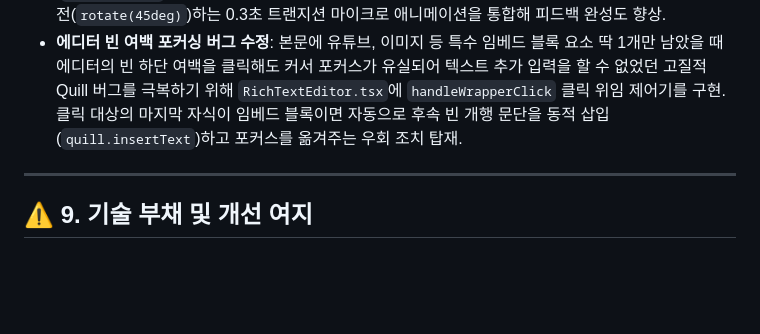
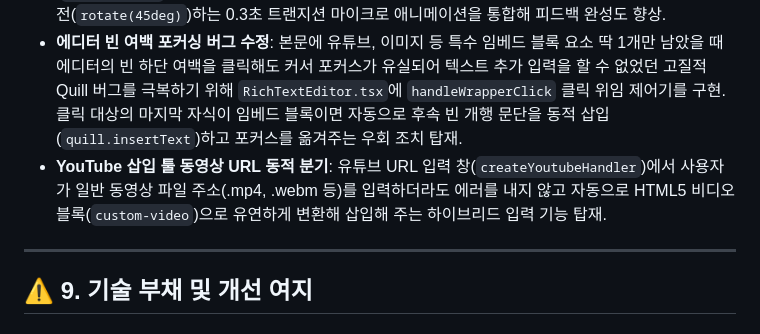
Before and after one commit to honyanjin/AoID, a Markdown page: Project Status/프로젝트현황_26년7월9일_4번.md, the part around the change. Rendered like a GitHub page; blank space fills up the shorter version.

```diff
--- a/Project Status/프로젝트현황_26년7월9일_4번.md
+++ b/Project Status/프로젝트현황_26년7월9일_4번.md
@@ -405,6 +405,7 @@ backend/src/
 - **스위치 위치 재배치 (UX 고도화)**: 상세 패널 내부에 흩어져 있던 토글 스위치들을 과감하게 소거하고, 특수 요소 리스트 우측 액션 영역(설정을 접고펴는 버튼 바로 우측)으로 스위치를 전격 재배치 및 통합하여 사용자가 패널을 펼치지 않고도 목록에서 원클릭으로 썸네일을 간편하게 설정/해제할 수 있도록 편의성 제고.
 - **톱니바퀴 토글 아이콘**: 특수 요소 목록의 설정 열기/닫기 아이콘을 기존 화살표 형태에서 톱니바퀴(`SettingsIcon`) 아이콘으로 전면 교체하였으며, 패널 확장 상태에 따라 색상 반전 및 부드럽게 45도 회전(`rotate(45deg)`)하는 0.3초 트랜지션 마이크로 애니메이션을 통합해 피드백 완성도 향상.
 - **에디터 빈 여백 포커싱 버그 수정**: 본문에 유튜브, 이미지 등 특수 임베드 블록 요소 딱 1개만 남았을 때 에디터의 빈 하단 여백을 클릭해도 커서 포커스가 유실되어 텍스트 추가 입력을 할 수 없었던 고질적 Quill 버그를 극복하기 위해 `RichTextEditor.tsx`에 `handleWrapperClick` 클릭 위임 제어기를 구현. 클릭 대상의 마지막 자식이 임베드 블록이면 자동으로 후속 빈 개행 문단을 동적 삽입(`quill.insertText`)하고 포커스를 옮겨주는 우회 조치 탑재.
+- **YouTube 삽입 툴 동영상 URL 동적 분기**: 유튜브 URL 입력 창(`createYoutubeHandler`)에서 사용자가 일반 동영상 파일 주소(.mp4, .webm 등)를 입력하더라도 에러를 내지 않고 자동으로 HTML5 비디오 블록(`custom-video`)으로 유연하게 변환해 삽입해 주는 하이브리드 입력 기능 탑재.
 
 ---
 
```
